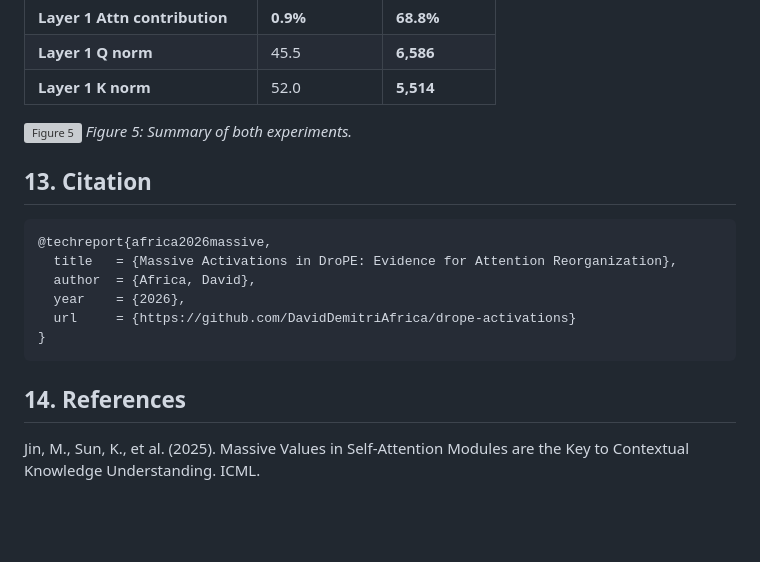
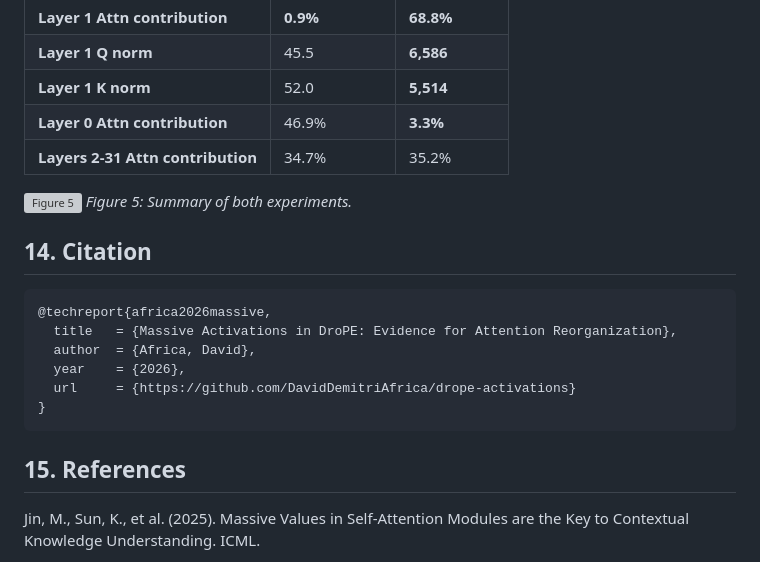
Before and after one commit to DavidDemitriAfrica/drope-activations, a Markdown page: results/FINDINGS.md, the part around one of its changes. GitHub-like rendering; blank space fills up the shorter version; grey boxes are pictures that could not be loaded.

````diff
--- a/results/FINDINGS.md
+++ b/results/FINDINGS.md
@@ -737,11 +784,13 @@ Hardware: NVIDIA A10G (24GB), 4-bit quantization (NF4)
 | **Layer 1 Attn contribution** | **0.9%** | **68.8%** |
 | **Layer 1 Q norm** | 45.5 | **6,586** |
 | **Layer 1 K norm** | 52.0 | **5,514** |
+| **Layer 0 Attn contribution** | 46.9% | **3.3%** |
+| **Layers 2-31 Attn contribution** | 34.7% | 35.2% |
 
 ![Figure 5](findings_figures/fig5_combined_summary.png)
 *Figure 5: Summary of both experiments.*
 
-## 13. Citation
+## 14. Citation
 
 ```bibtex
 @techreport{africa2026massive,
@@ -752,7 +801,7 @@ Hardware: NVIDIA A10G (24GB), 4-bit quantization (NF4)
 }
 ```
 
-## 14. References
+## 15. References
 
 Jin, M., Sun, K., et al. (2025). Massive Values in Self-Attention Modules are the Key to Contextual Knowledge Understanding. ICML.
 
````
Also changed, not shown: other parts of results/FINDINGS.md (+52 -5 lines), results/phase_metrics/fig_crosslayer_balance.png (added), results/phase_metrics/fig_layer01_spotlight.png (added), 3 other files.
